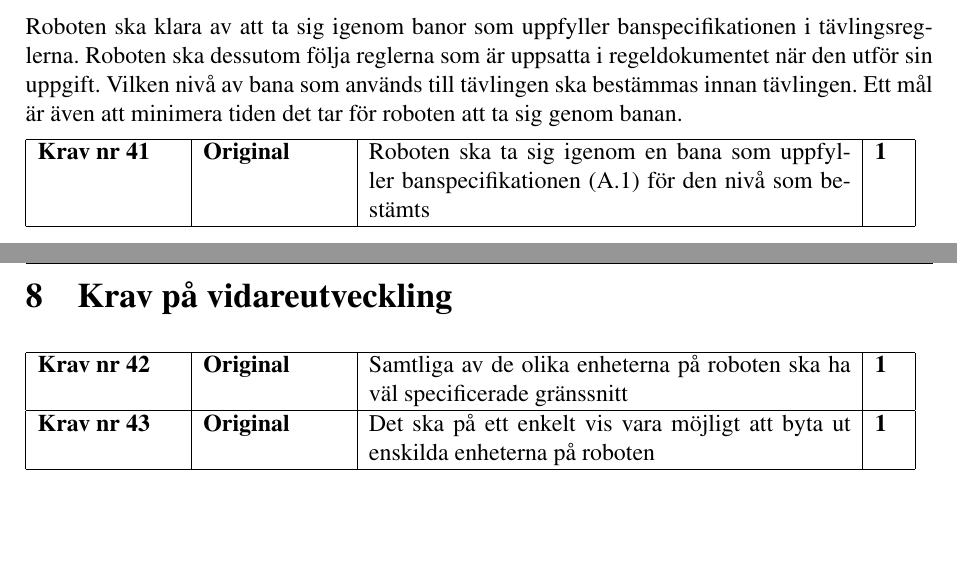
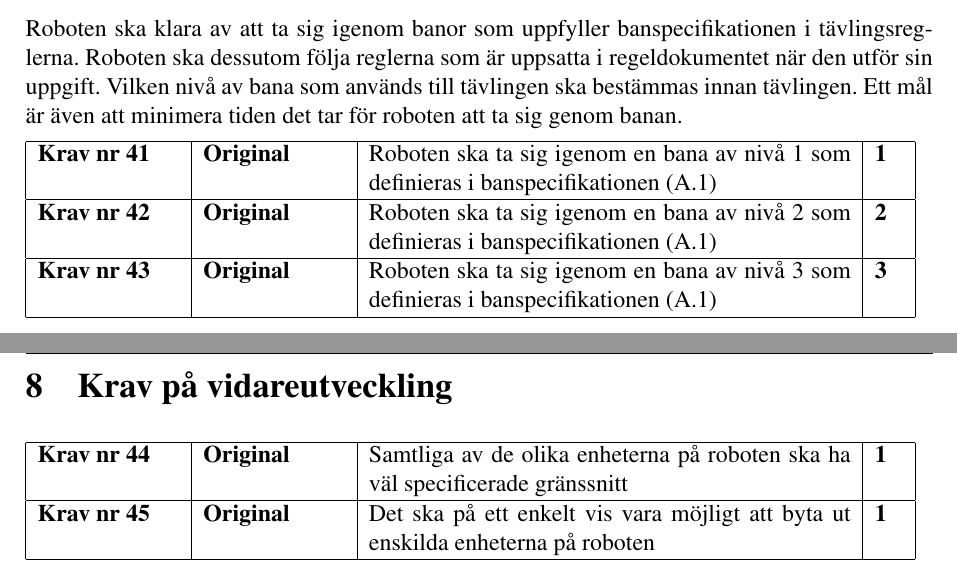
Before and after one commit to johanjoensson/Komborobot, a LaTeX document (Dokumentation/Kravspec/kravspec.tex): two parts of pages 12 and 13 of 16, joined at a grey line, cut so that both start at the same text, the shorter picture padded with empty space. Compiled offline with pdfLaTeX.

Commit message:
Fixat prestandakrav, av 3 olika nivåer

```diff
--- a/Dokumentation/Kravspec/kravspec.tex
+++ b/Dokumentation/Kravspec/kravspec.tex
@@ -312,8 +313,11 @@ Ett mål är även att minimera tiden det tar för roboten att ta sig genom bana
 
 
 \begin{LIPSkravlista}
-	\LIPSkrav{Original}{Roboten ska ta sig igenom en bana som uppfyller banspecifikationen (\ref{app:bana}) för den nivå som bestämts}{1}
+	\LIPSkrav{Original}{Roboten ska ta sig igenom en bana av nivå 1 som definieras i banspecifikationen (\ref{app:bana})}{1}
+        \LIPSkrav{Original}{Roboten ska ta sig igenom en bana av nivå 2 som definieras i banspecifikationen (\ref{app:bana})}{2}
+	\LIPSkrav{Original}{Roboten ska ta sig igenom en bana av nivå 3 som definieras i banspecifikationen (\ref{app:bana})}{3}
 \end{LIPSkravlista}
+
 
 
 \section{Krav på vidareutveckling}
```
Also changed, not shown: Dokumentation/Kravspec/kravspec.tex (1 more changed lines).
